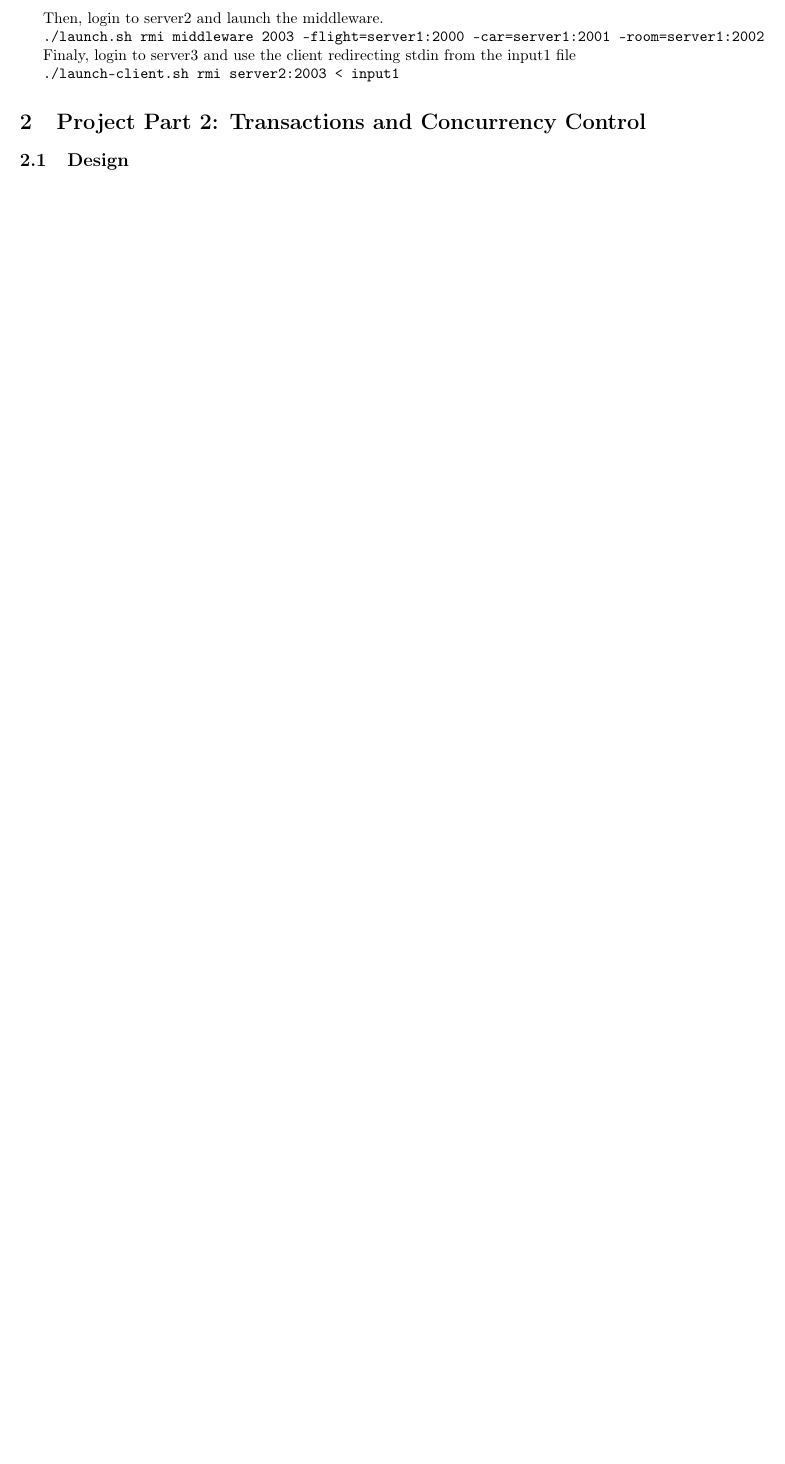
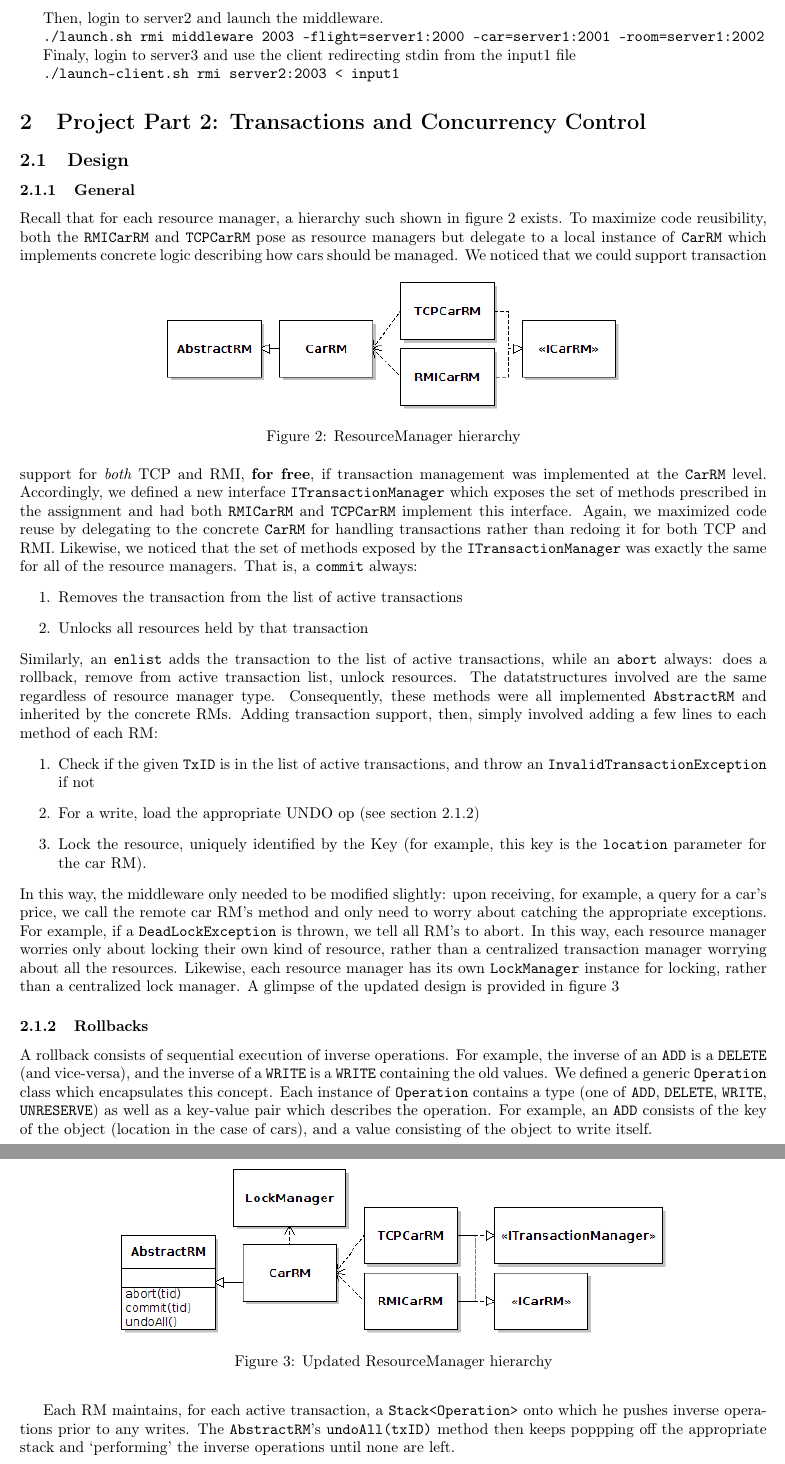
Before and after one commit to akawry/comp512, a LaTeX document (doc/report.tex): part of page 5 of 5 before the commit and two parts of pages 5 and 6 of 6 after it, the two joined at a grey line, cut so that both start at the same text, the shorter picture padded with empty space. Compiled offline with pdfLaTeX.

Commit message:
Wrote design for report 2

```diff
--- a/doc/report.tex
+++ b/doc/report.tex
@@ -116,6 +116,49 @@ Finaly, login to server3 and use the client redirecting stdin from the input1 fi
 
 \section{Project Part 2: Transactions and Concurrency Control}
 \subsection{Design}
+\subsubsection{General}
+
+Recall that for each resource manager, a hierarchy such shown in figure \ref{carrm} exists. To maximize code reusibility, both the \texttt{RMICarRM} and \texttt{TCPCarRM} pose as resource managers but delegate to a local instance of
+\texttt{CarRM} which implements concrete logic describing how cars should be managed.
+\begin{figure}[h!]
+  \centering
+	\includegraphics[scale=0.6]{carrm.png}
+  \caption{ResourceManager hierarchy}
+  \label{carrm}
+\end{figure}
+We noticed that we could support transaction support for \it both \rm TCP and RMI, \bf for free\rm, if transaction management was implemented at the \texttt{CarRM} level. Accordingly, we defined a new interface \texttt{ITransactionManager} which
+exposes the set of methods prescribed in the assignment and had both \texttt{RMICarRM} and \texttt{TCPCarRM} implement this interface. Again, we maximized code reuse by delegating to the concrete \texttt{CarRM} for handling transactions
+rather than redoing it for both TCP and RMI. Likewise, we noticed that the set of methods exposed by the \texttt{ITransactionManager} was exactly the same for all of the resource managers. That is, a \texttt{commit} always:
+\begin{enumerate}
+ \item[1.] Removes the transaction from the list of active transactions
+ \item[2.] Unlocks all resources held by that transaction
+\end{enumerate}
+Similarly, an \texttt{enlist} adds the transaction to the list of active transactions, while an \texttt{abort} always: does a rollback, remove from active transaction list, unlock resources. The datatstructures involved are the same
+regardless of resource manager type. Consequently, these methods were all implemented \texttt{AbstractRM} and inherited by the concrete RMs. Adding transaction support, then, simply involved adding a few lines to each method of each RM:
+\begin{enumerate}
+ \item[1.] Check if the given \texttt{TxID} is in the list of active transactions, and throw an \texttt{InvalidTransactionException} if not
+ \item[2.] For a write, load the appropriate UNDO op (see section \ref{rollbacks})
+ \item[3.] Lock the resource, uniquely identified by the Key (for example, this key is the \texttt{location} parameter for the car RM).
+\end{enumerate}
+In this way, the middleware only needed to be modified slightly: upon receiving, for example, a query for a car's price, we call the remote car RM's method and only need to worry about catching the appropriate exceptions. For example, if a
+\texttt{DeadLockException} is thrown, we tell all RM's to abort. In this way, each resource manager worries only about locking their own kind of resource, rather than a centralized transaction manager worrying about all the resources.
+Likewise, each resource manager has its own \texttt{LockManager} instance for locking, rather than a centralized lock manager. A glimpse of the updated design is provided in figure \ref{txncarrm}
+\begin{figure}[h!]
+  \centering
+	\includegraphics[scale=0.6]{txncarrm.png}
+  \caption{Updated ResourceManager hierarchy}
+  \label{txncarrm}
+\end{figure}
+\subsubsection{Rollbacks}
+\label{rollbacks}
+
+A rollback consists of sequential execution of inverse operations. For example, the inverse of an \texttt{ADD} is a \texttt{DELETE} (and vice-versa), and the inverse of a \texttt{WRITE} is a \texttt{WRITE} containing the old values.
+We defined a generic \texttt{Operation} class which encapsulates this concept. Each instance of \texttt{Operation} contains a type (one of \texttt{ADD}, \texttt{DELETE}, \texttt{WRITE}, \texttt{UNRESERVE}) as well as a key-value pair
+which describes the operation. For example, an \texttt{ADD} consists of the key of the object (location in the case of cars), and a value consisting of the object to write itself.
+
+Each RM maintains, for each active transaction, a \texttt{Stack<Operation>} onto which he pushes inverse operations prior to any writes. The \texttt{AbstractRM}'s \texttt{undoAll(txID)} method then keeps poppping off the appropriate stack
+and `performing' the inverse operations until none are left.
+
 \subsection{Testing}
 \subsection{Performance evaluation}
 
```
Also changed, not shown: doc/carrm.png (added), doc/txncarrm.png (added).
